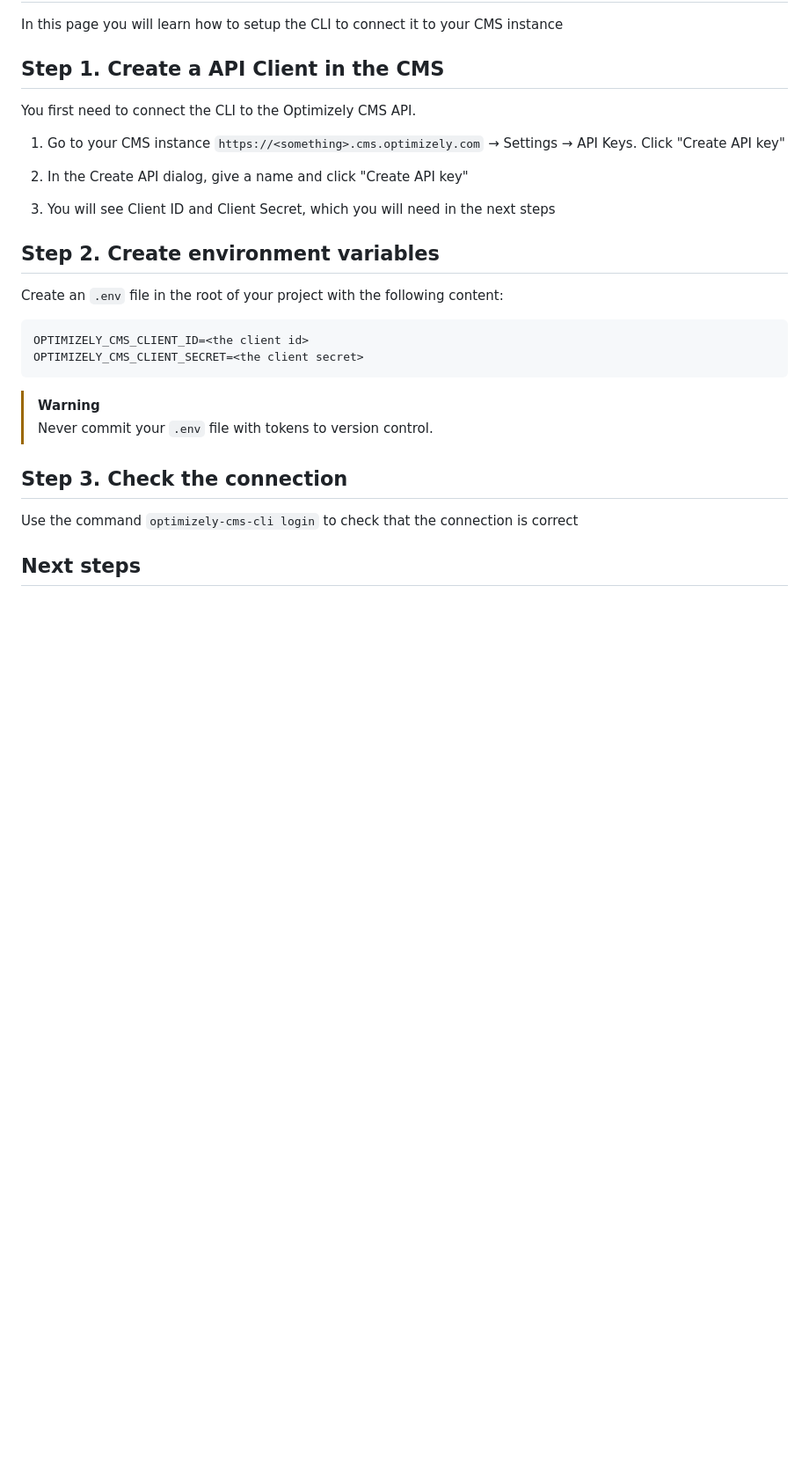
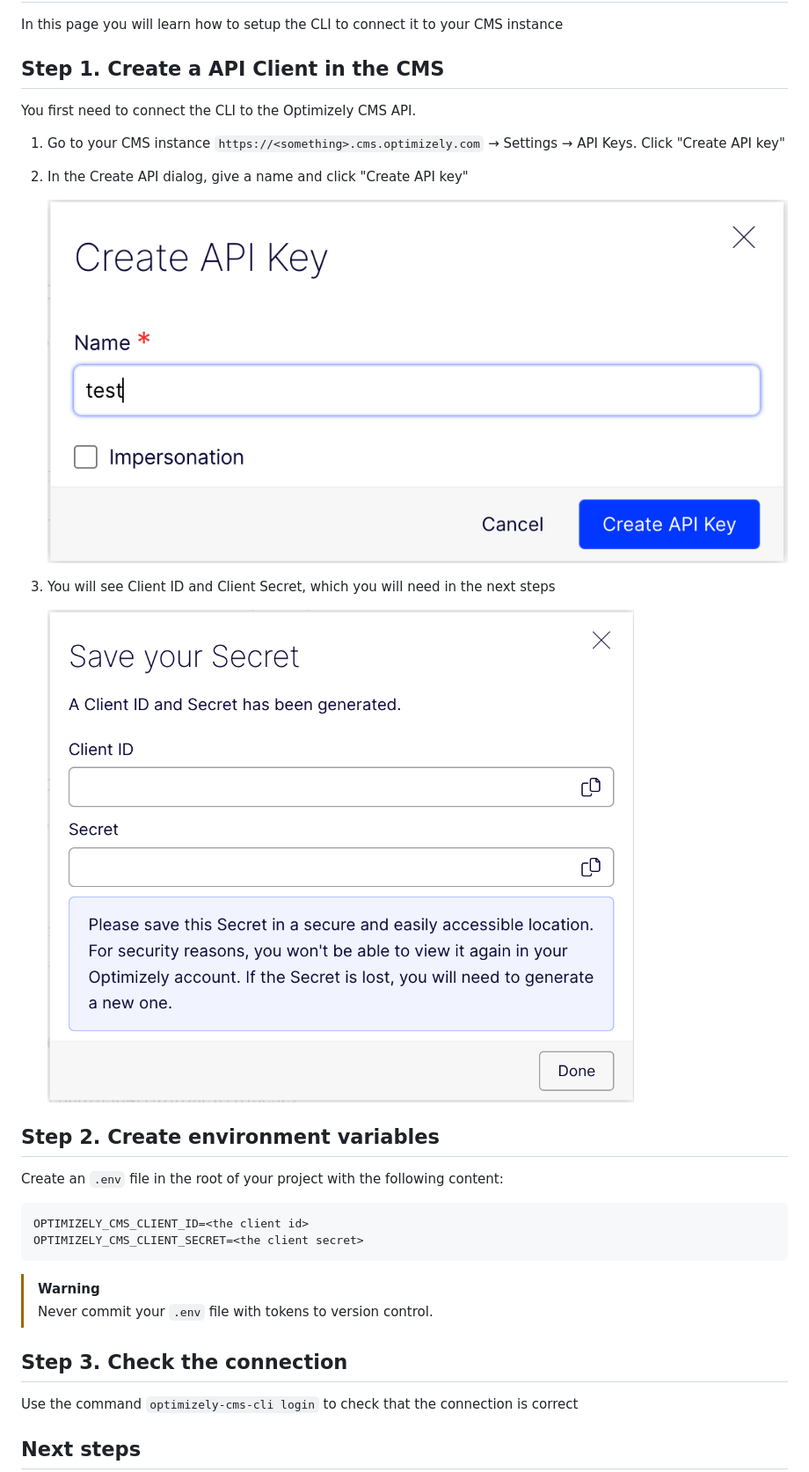
Before and after one commit to episerver/content-js-sdk, a Markdown page: docs/2-setup.md, the part around the change. Shown at 88% size. Rendered like a GitHub page; pictures changed too: docs/images/create-api-key.png (added), docs/images/save-your-secret.png (added); blank space fills up the shorter version.

Commit message:
Add screenshots

```diff
--- a/docs/2-setup.md
+++ b/docs/2-setup.md
@@ -10,7 +10,11 @@ You first need to connect the CLI to the Optimizely CMS API.
 
 2. In the Create API dialog, give a name and click "Create API key"
 
+   ![Screenshot of "Create API Key" dialog](./images/create-api-key.png)
+
 3. You will see Client ID and Client Secret, which you will need in the next steps
+
+   ![Screenshot of "Save your Secret" dialog](./images/save-your-secret.png)
 
 ## Step 2. Create environment variables
 
```
